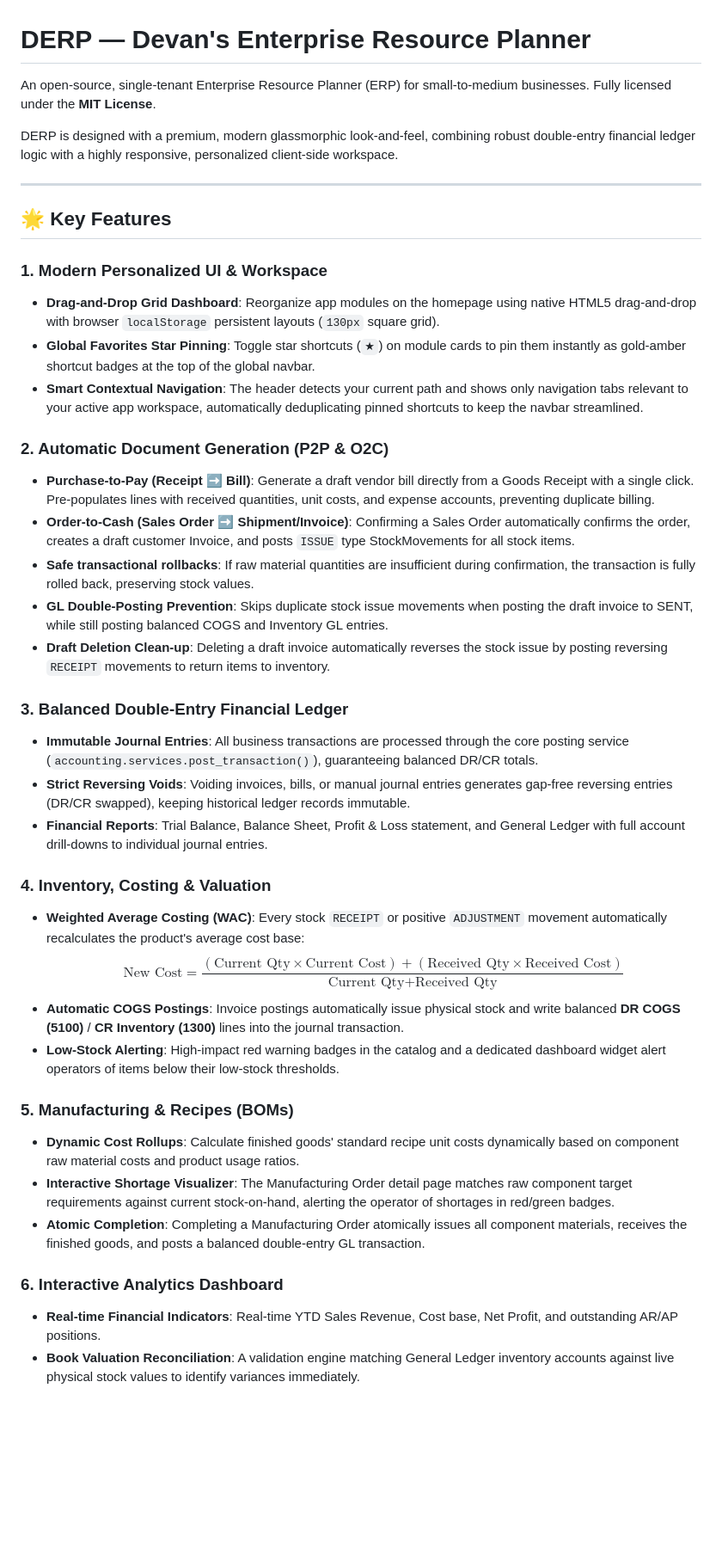
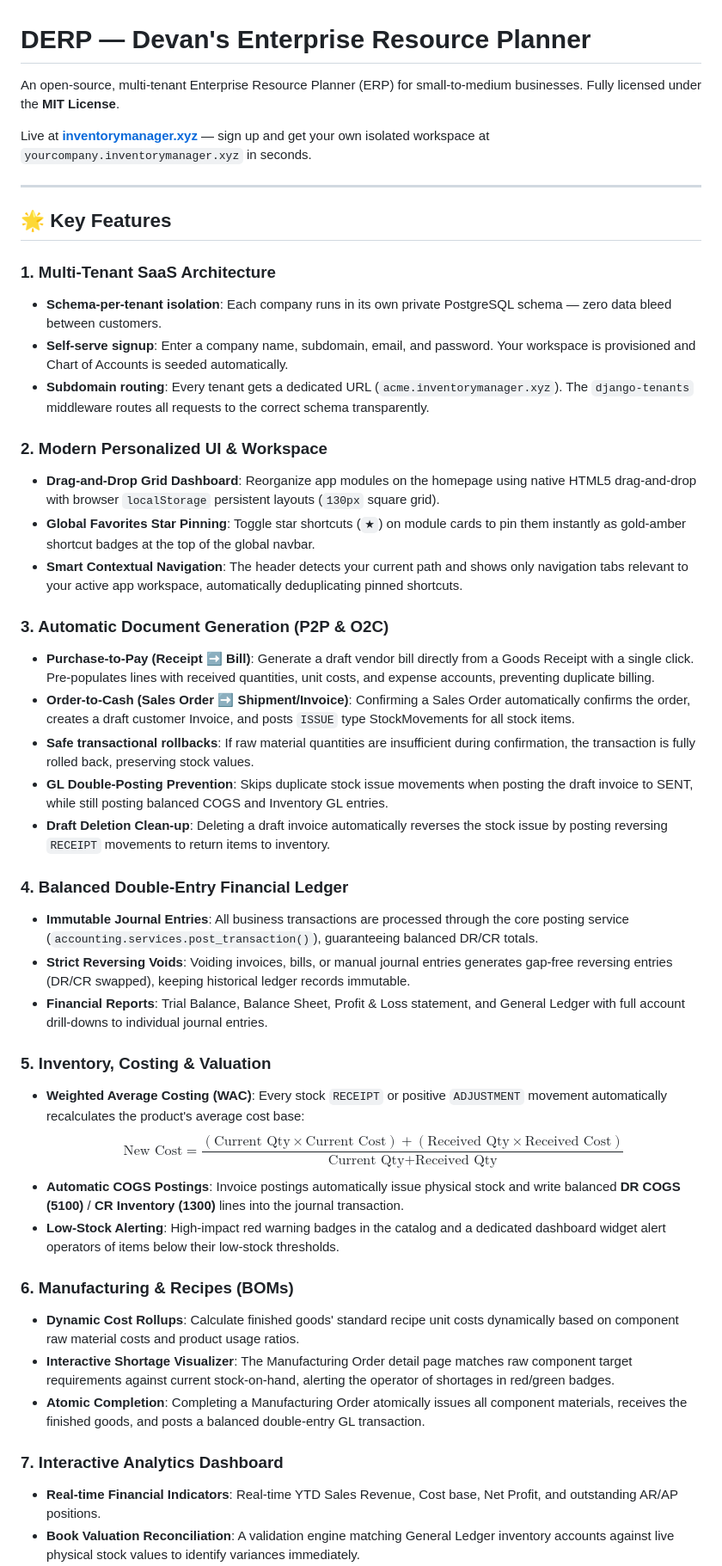
Before and after one commit to DevanMetz/DERP, a Markdown page: README.md, the part around one of its changes. Shown at 86% size. Rendered like a GitHub page; blank space fills up the shorter version.

```diff
--- a/README.md
+++ b/README.md
@@ -1,42 +1,47 @@
 # DERP — Devan's Enterprise Resource Planner
 
-An open-source, single-tenant Enterprise Resource Planner (ERP) for small-to-medium businesses. Fully licensed under the **MIT License**.
+An open-source, multi-tenant Enterprise Resource Planner (ERP) for small-to-medium businesses. Fully licensed under the **MIT License**.
 
-DERP is designed with a premium, modern glassmorphic look-and-feel, combining robust double-entry financial ledger logic with a highly responsive, personalized client-side workspace.
+Live at **[inventorymanager.xyz](https://inventorymanager.xyz)** — sign up and get your own isolated workspace at `yourcompany.inventorymanager.xyz` in seconds.
 
 ---
 
 ## 🌟 Key Features
 
-### 1. Modern Personalized UI & Workspace
+### 1. Multi-Tenant SaaS Architecture
+* **Schema-per-tenant isolation**: Each company runs in its own private PostgreSQL schema — zero data bleed between customers.
+* **Self-serve signup**: Enter a company name, subdomain, email, and password. Your workspace is provisioned and Chart of Accounts is seeded automatically.
+* **Subdomain routing**: Every tenant gets a dedicated URL (`acme.inventorymanager.xyz`). The `django-tenants` middleware routes all requests to the correct schema transparently.
+
+### 2. Modern Personalized UI & Workspace
 * **Drag-and-Drop Grid Dashboard**: Reorganize app modules on the homepage using native HTML5 drag-and-drop with browser `localStorage` persistent layouts (`130px` square grid).
 * **Global Favorites Star Pinning**: Toggle star shortcuts (`★`) on module cards to pin them instantly as gold-amber shortcut badges at the top of the global navbar.
-* **Smart Contextual Navigation**: The header detects your current path and shows only navigation tabs relevant to your active app workspace, automatically deduplicating pinned shortcuts to keep the navbar streamlined.
+* **Smart Contextual Navigation**: The header detects your current path and shows only navigation tabs relevant to your active app workspace, automatically deduplicating pinned shortcuts.
 
-### 2. Automatic Document Generation (P2P & O2C)
+### 3. Automatic Document Generation (P2P & O2C)
 * **Purchase-to-Pay (Receipt ➡️ Bill)**: Generate a draft vendor bill directly from a Goods Receipt with a single click. Pre-populates lines with received quantities, unit costs, and expense accounts, preventing duplicate billing.
 * **Order-to-Cash (Sales Order ➡️ Shipment/Invoice)**: Confirming a Sales Order automatically confirms the order, creates a draft customer Invoice, and posts `ISSUE` type StockMovements for all stock items.
 * **Safe transactional rollbacks**: If raw material quantities are insufficient during confirmation, the transaction is fully rolled back, preserving stock values.
 * **GL Double-Posting Prevention**: Skips duplicate stock issue movements when posting the draft invoice to SENT, while still posting balanced COGS and Inventory GL entries.
 * **Draft Deletion Clean-up**: Deleting a draft invoice automatically reverses the stock issue by posting reversing `RECEIPT` movements to return items to inventory.
 
-### 3. Balanced Double-Entry Financial Ledger
+### 4. Balanced Double-Entry Financial Ledger
 * **Immutable Journal Entries**: All business transactions are processed through the core posting service (`accounting.services.post_transaction()`), guaranteeing balanced DR/CR totals.
 * **Strict Reversing Voids**: Voiding invoices, bills, or manual journal entries generates gap-free reversing entries (DR/CR swapped), keeping historical ledger records immutable.
 * **Financial Reports**: Trial Balance, Balance Sheet, Profit & Loss statement, and General Ledger with full account drill-downs to individual journal entries.
 
-### 4. Inventory, Costing & Valuation
+### 5. Inventory, Costing & Valuation
 * **Weighted Average Costing (WAC)**: Every stock `RECEIPT` or positive `ADJUSTMENT` movement automatically recalculates the product's average cost base:
   $$\text{New Cost} = \frac{(\text{Current Qty} \times \text{Current Cost}) + (\text{Received Qty} \times \text{Received Cost})}{\text{Current Qty} + \text{Received Qty}}$$
 * **Automatic COGS Postings**: Invoice postings automatically issue physical stock and write balanced **DR COGS (5100)** / **CR Inventory (1300)** lines into the journal transaction.
 * **Low-Stock Alerting**: High-impact red warning badges in the catalog and a dedicated dashboard widget alert operators of items below their low-stock thresholds.
 
-### 5. Manufacturing & Recipes (BOMs)
+### 6. Manufacturing & Recipes (BOMs)
 * **Dynamic Cost Rollups**: Calculate finished goods' standard recipe unit costs dynamically based on component raw material costs and product usage ratios.
 * **Interactive Shortage Visualizer**: The Manufacturing Order detail page matches raw component target requirements against current stock-on-hand, alerting the operator of shortages in red/green badges.
 * **Atomic Completion**: Completing a Manufacturing Order atomically issues all component materials, receives the finished goods, and posts a balanced double-entry GL transaction.
 
-### 6. Interactive Analytics Dashboard
+### 7. Interactive Analytics Dashboard
 * **Real-time Financial Indicators**: Real-time YTD Sales Revenue, Cost base, Net Profit, and outstanding AR/AP positions.
 * **Book Valuation Reconciliation**: A validation engine matching General Ledger inventory accounts against live physical stock values to identify variances immediately.
 * **Beautiful Charting**: Interactive Chart.js charts detailing month-by-month cash flows and doughnut charts dividing warehouse inventory value (with top-5 item isolating and dynamic grouping).
```
Also changed, not shown: other parts of README.md (+63 -41 lines).
